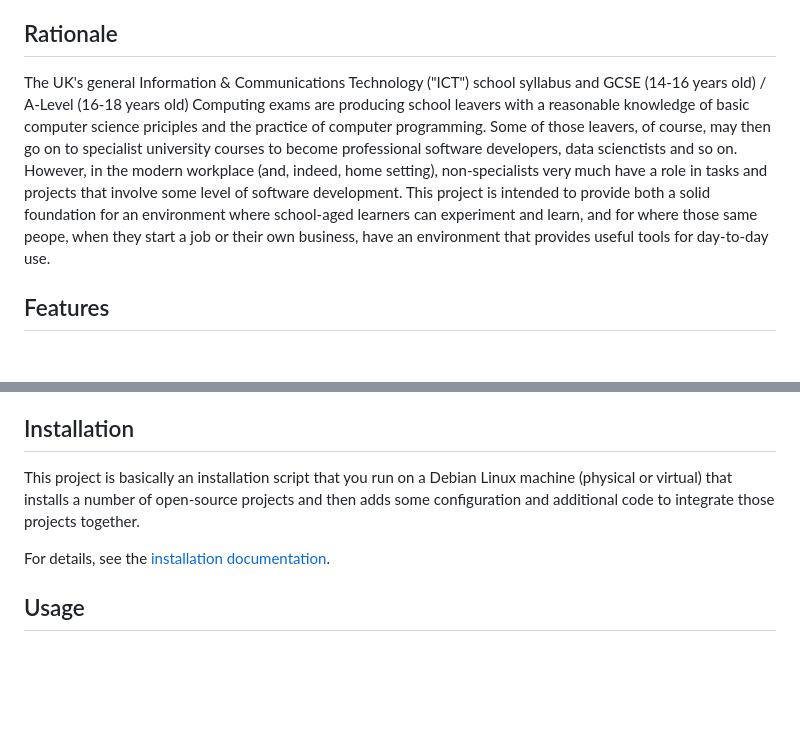
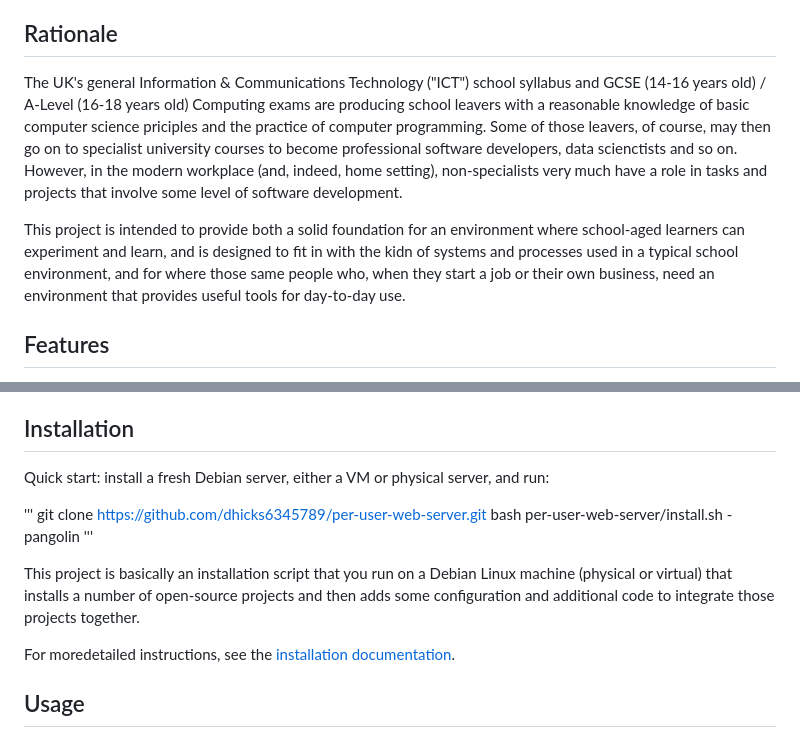
Before and after one commit to dhicks6345789/per-user-web-server, a Markdown page: README.md, 2 parts joined by grey strips. Rendered like a GitHub page; blank space fills up the shorter version.

```diff
--- a/README.md
+++ b/README.md
@@ -4,7 +4,9 @@ Host individual pupil / employee web development projects on a school (or small
 Configures a Debian Linux installation as a development and hosting environment for your users. Give each user a development environment with tools ready for them to start learning and developing useful stuff with, but with enough security and guardrails built-in to let them experiment safely. BY default, websites and applications are limited to other users in your organisation, although items can be made public if approved by the administrator.
 
 ## Rationale
-The UK's general Information & Communications Technology ("ICT") school syllabus and GCSE (14-16 years old) / A-Level (16-18 years old) Computing exams are producing school leavers with a reasonable knowledge of basic computer science priciples and the practice of computer programming. Some of those leavers, of course, may then go on to specialist university courses to become professional software developers, data scienctists and so on. However, in the modern workplace (and, indeed, home setting), non-specialists very much have a role in tasks and projects that involve some level of software development. This project is intended to provide both a solid foundation for an environment where school-aged learners can experiment and learn, and for where those same peope, when they start a job or their own business, have an environment that provides useful tools for day-to-day use.
+The UK's general Information & Communications Technology ("ICT") school syllabus and GCSE (14-16 years old) / A-Level (16-18 years old) Computing exams are producing school leavers with a reasonable knowledge of basic computer science priciples and the practice of computer programming. Some of those leavers, of course, may then go on to specialist university courses to become professional software developers, data scienctists and so on. However, in the modern workplace (and, indeed, home setting), non-specialists very much have a role in tasks and projects that involve some level of software development.
+
+This project is intended to provide both a solid foundation for an environment where school-aged learners can experiment and learn, and is designed to fit in with the kidn of systems and processes used in a typical school environment, and for where those same people who, when they start a job or their own business, need an environment that provides useful tools for day-to-day use.
 
 ## Features
 - Gives users in your organisation [web-based remote desktop](https://guacamole.apache.org/) access (an XFCE4 GUI desktop or SSH command line) to a software development environment, including (optionally) AI coding tools.
@@ -24,9 +26,16 @@ The UK's general Information & Communications Technology ("ICT") school syllabus
 - Self-hostable - an open source project, this project can be installed in your organisation with no setup or ongoing fees.
 
 ## Installation
+Quick start: install a fresh Debian server, either a VM or physical server, and run:
+
+'''
+git clone https://github.com/dhicks6345789/per-user-web-server.git
+bash per-user-web-server/install.sh -pangolin
+'''
+
 This project is basically an installation script that you run on a Debian Linux machine (physical or virtual) that installs a number of open-source projects and then adds some configuration and additional code to integrate those projects together.
 
-For details, see the [installation documentation](documentation/installation.md).
+For moredetailed instructions, see the [installation documentation](documentation/installation.md).
 
 ## Usage
 After installation, you should basically have a freshly-installed Pangolin setup with some additional components and Docker containers added. You will need to walk through the initial Pangolin setup and configure a few settings before it is ready to use.
```
